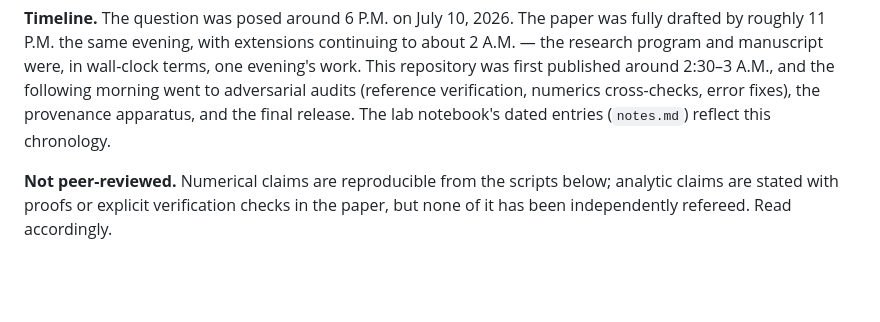
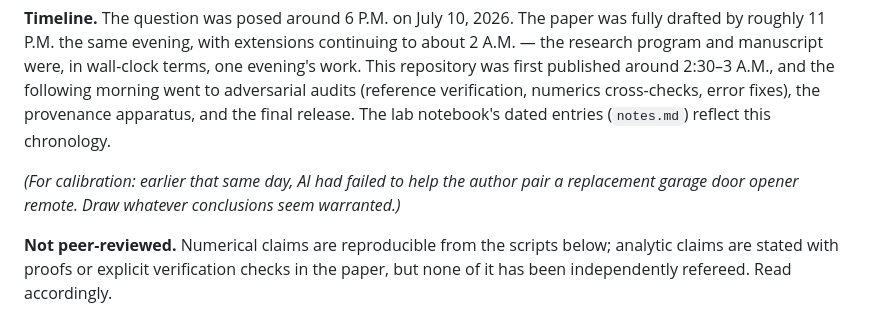
Before and after one commit to embeddetech/p01-indivisible-ghosts, a Markdown page: README.md, the part around the change. Drawn GitHub-style; blank space fills up the shorter version.

Commit message:
Add garage-door-opener calibration note to timeline

```diff
--- a/README.md
+++ b/README.md
@@ -51,6 +51,10 @@ one evening's work. This repository was first published around 2:30–3 A.M., an
 the following morning went to adversarial audits (reference verification,
 numerics cross-checks, error fixes), the provenance apparatus, and the final
 release. The lab notebook's dated entries (`notes.md`) reflect this chronology.
+
+*(For calibration: earlier that same day, AI had failed to help the author pair
+a replacement garage door opener remote. Draw whatever conclusions seem
+warranted.)*
 
 **Not peer-reviewed.** Numerical claims are reproducible from the scripts below;
 analytic claims are stated with proofs or explicit verification checks in the
```
